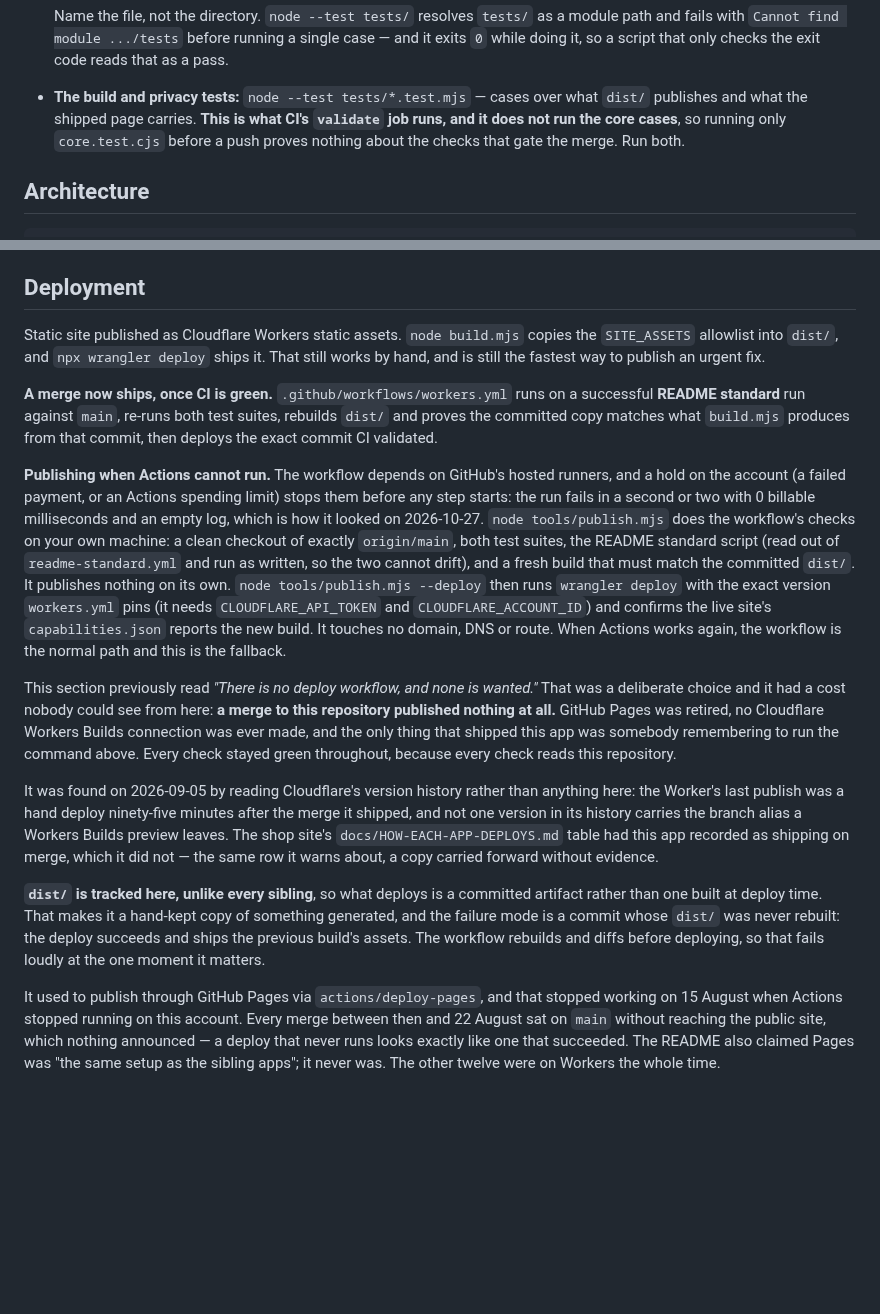
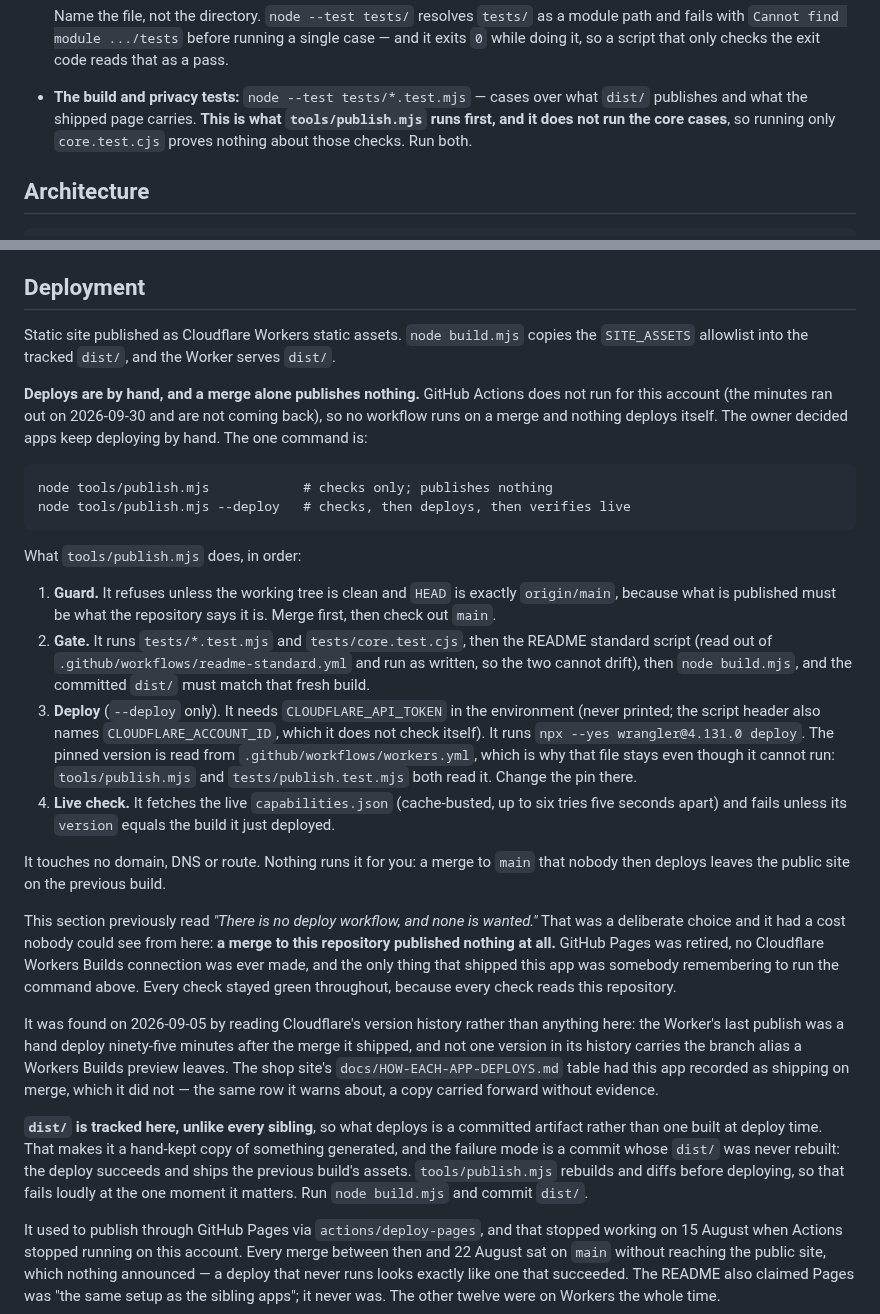
Before and after one commit to backwerdrimshot/Rudiment-Builder, a Markdown page: README.md, 2 parts joined by grey strips. GitHub-like rendering; blank space fills up the shorter version.

Commit message:
Say plainly that deploys are by hand and a merge publishes nothing
GitHub Actions minutes ran out on 2026-09-30 and are not coming back, so no
workflow runs. README "Deployment" and CLAUDE.md still said a green merge to
main deploys through workers.yml. Describe what tools/publish.mjs does (guard,
gate, pinned wrangler deploy, live capabilities.json check) and keep the rule
that dist/ is rebuilt and committed.

workers.yml is left in place: tools/publish.mjs reads the wrangler pin from it
and tests/publish.test.mjs reads it.

Co-Authored-By: Claude Sonnet 5.5 <noreply@anthropic.com>
Claude-Session: https://claude.ai/code/session_01JwHUun1WSAW2mVs3Y1SwrW

````diff
--- a/README.md
+++ b/README.md
@@ -229,9 +229,8 @@ Runner-agnostic cases live in `tests/cases.js`:
 
 - **The build and privacy tests:** `node --test tests/*.test.mjs` — cases
   over what `dist/` publishes and what the shipped page carries. **This is what
-  CI's `validate` job runs, and it does not run the core cases**, so running
-  only `core.test.cjs` before a push proves nothing about the checks that gate
-  the merge. Run both.
+  `tools/publish.mjs` runs first, and it does not run the core cases**, so
+  running only `core.test.cjs` proves nothing about those checks. Run both.
 
 ## Architecture
 
@@ -279,28 +278,40 @@ and screen wake lock support individual and classroom use.
 ## Deployment
 
 Static site published as Cloudflare Workers static assets. `node build.mjs`
-copies the `SITE_ASSETS` allowlist into `dist/`, and `npx wrangler deploy` ships
-it. That still works by hand, and is still the fastest way to publish an urgent
-fix.
+copies the `SITE_ASSETS` allowlist into the tracked `dist/`, and the Worker
+serves `dist/`.
 
-**A merge now ships, once CI is green.** `.github/workflows/workers.yml` runs on
-a successful **README standard** run against `main`, re-runs both test suites,
-rebuilds `dist/` and proves the committed copy matches what `build.mjs` produces
-from that commit, then deploys the exact commit CI validated.
+**Deploys are by hand, and a merge alone publishes nothing.** GitHub Actions
+does not run for this account (the minutes ran out on 2026-09-30 and are not
+coming back), so no workflow runs on a merge and nothing deploys itself. The
+owner decided apps keep deploying by hand. The one command is:
 
-**Publishing when Actions cannot run.** The workflow depends on GitHub's hosted
-runners, and a hold on the account (a failed payment, or an Actions spending
-limit) stops them before any step starts: the run fails in a second or two with
-0 billable milliseconds and an empty log, which is how it looked on 2026-10-27.
-`node tools/publish.mjs` does the workflow's checks on your own machine: a clean
-checkout of exactly `origin/main`, both test suites, the README standard script
-(read out of `readme-standard.yml` and run as written, so the two cannot
-drift), and a fresh build that must match the committed `dist/`. It publishes
-nothing on its own. `node tools/publish.mjs --deploy` then runs
-`wrangler deploy` with the exact version `workers.yml` pins (it needs `CLOUDFLARE_API_TOKEN` and `CLOUDFLARE_ACCOUNT_ID`)
-and confirms the live site's `capabilities.json` reports the new build. It
-touches no domain, DNS or route. When Actions works again, the workflow is the
-normal path and this is the fallback.
+```
+node tools/publish.mjs            # checks only; publishes nothing
+node tools/publish.mjs --deploy   # checks, then deploys, then verifies live
+```
+
+What `tools/publish.mjs` does, in order:
+
+1. **Guard.** It refuses unless the working tree is clean and `HEAD` is exactly
+   `origin/main`, because what is published must be what the repository says it
+   is. Merge first, then check out `main`.
+2. **Gate.** It runs `tests/*.test.mjs` and `tests/core.test.cjs`, then the
+   README standard script (read out of `.github/workflows/readme-standard.yml`
+   and run as written, so the two cannot drift), then `node build.mjs`, and the
+   committed `dist/` must match that fresh build.
+3. **Deploy** (`--deploy` only). It needs `CLOUDFLARE_API_TOKEN` in the
+   environment (never printed; the script header also names
+   `CLOUDFLARE_ACCOUNT_ID`, which it does not check itself). It runs `npx --yes wrangler@4.131.0 deploy`.
+   The pinned version is read from `.github/workflows/workers.yml`, which is why
+   that file stays even though it cannot run: `tools/publish.mjs` and
+   `tests/publish.test.mjs` both read it. Change the pin there.
+4. **Live check.** It fetches the live `capabilities.json` (cache-busted, up to
+   six tries five seconds apart) and fails unless its `version` equals the
+   build it just deployed.
+
+It touches no domain, DNS or route. Nothing runs it for you: a merge to `main`
+that nobody then deploys leaves the public site on the previous build.
 
 This section previously read *"There is no deploy workflow, and none is
 wanted."* That was a deliberate choice and it had a cost nobody could see from
@@ -321,8 +332,8 @@ evidence.
 committed artifact rather than one built at deploy time. That makes it a
 hand-kept copy of something generated, and the failure mode is a commit whose
 `dist/` was never rebuilt: the deploy succeeds and ships the previous build's
-assets. The workflow rebuilds and diffs before deploying, so that fails loudly
-at the one moment it matters.
+assets. `tools/publish.mjs` rebuilds and diffs before deploying, so that fails
+loudly at the one moment it matters. Run `node build.mjs` and commit `dist/`.
 
 It used to publish through GitHub Pages via `actions/deploy-pages`, and that
 stopped working on 15 August when Actions stopped running on this account. Every
````
Also changed, not shown: CLAUDE.md (+12 -5 lines).
